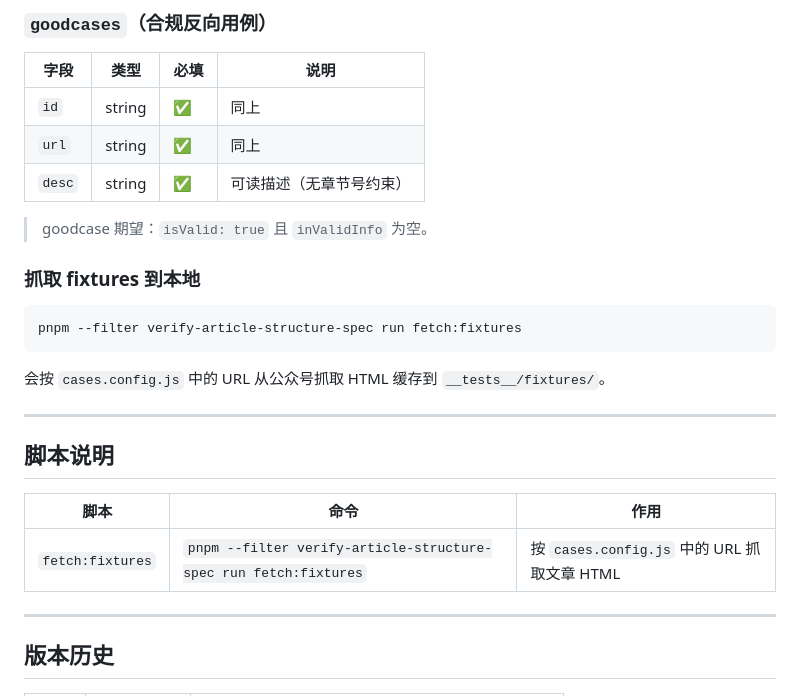
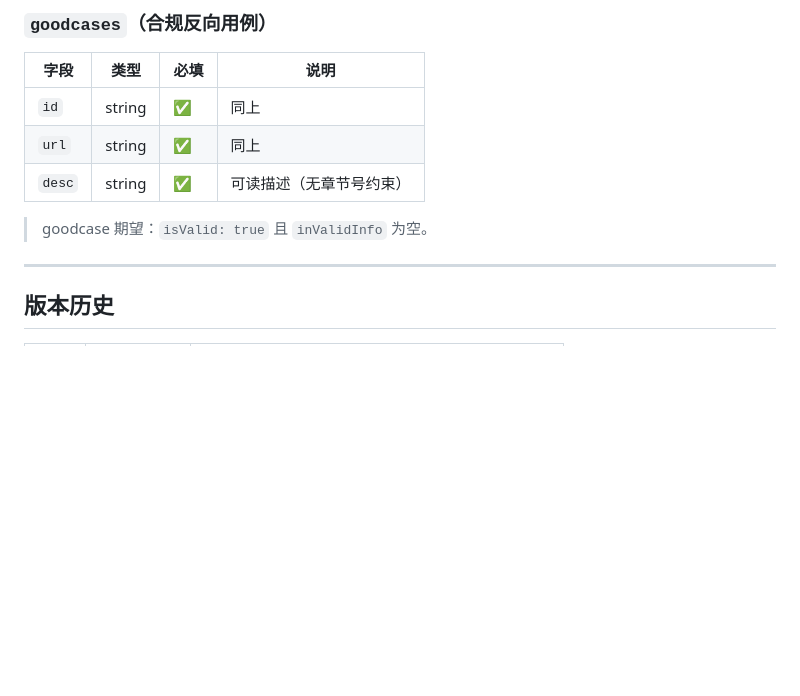
Before and after one commit to wechatjs/verify-article-structure-spec, a Markdown page: README.md, the part around the change. GitHub-like rendering; blank space fills up the shorter version.

Commit message:
docs: 移除 fixtures抓取和脚本说明小节

````diff
--- a/README.md
+++ b/README.md
@@ -96,22 +96,6 @@ verify-article-structure-spec/
 
 > goodcase 期望：`isValid: true` 且 `inValidInfo` 为空。
 
-### 抓取 fixtures 到本地
-
-```bash
-pnpm --filter verify-article-structure-spec run fetch:fixtures
-```
-
-会按 `cases.config.js` 中的 URL 从公众号抓取 HTML 缓存到 `__tests__/fixtures/`。
-
----
-
-## 脚本说明
-
-| 脚本 | 命令 | 作用 |
-|---|---|---|
-| `fetch:fixtures` | `pnpm --filter verify-article-structure-spec run fetch:fixtures` | 按 `cases.config.js` 中的 URL 抓取文章 HTML |
-
 ---
 
 ## 版本历史
````
